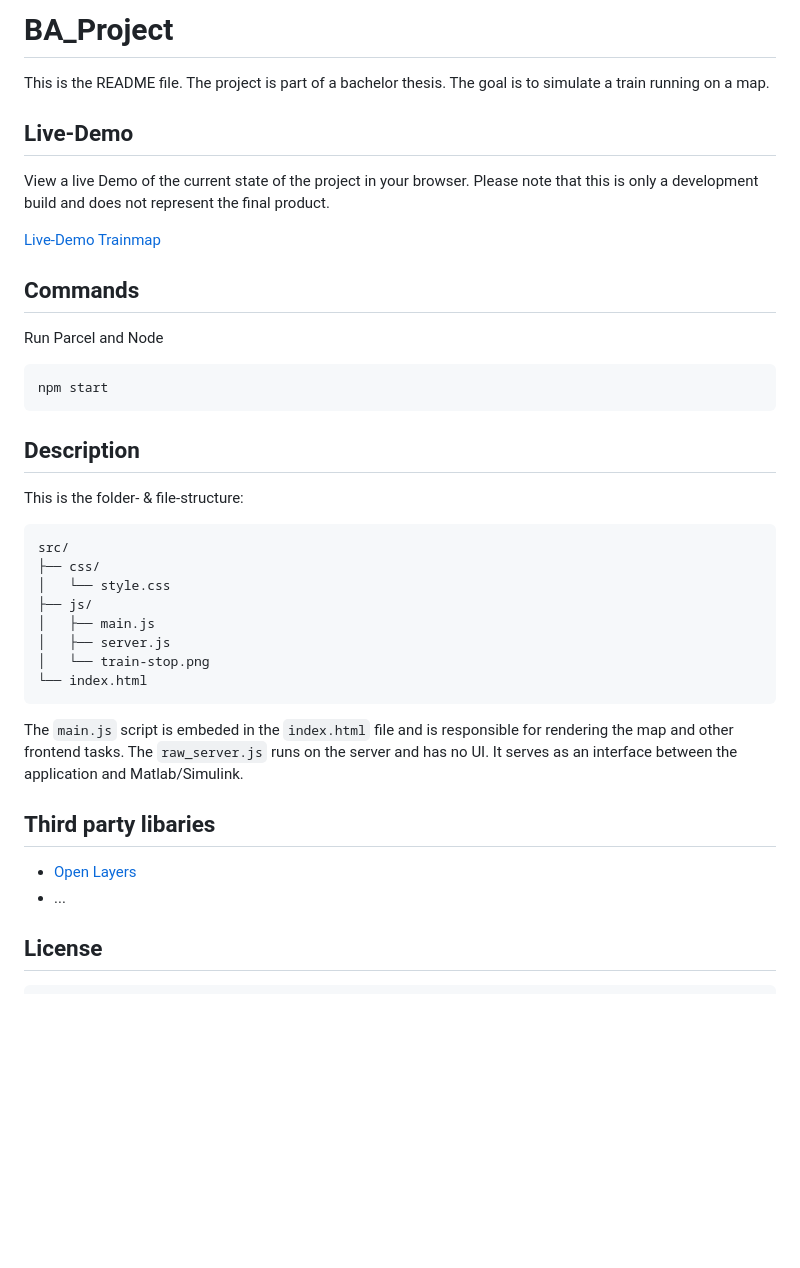
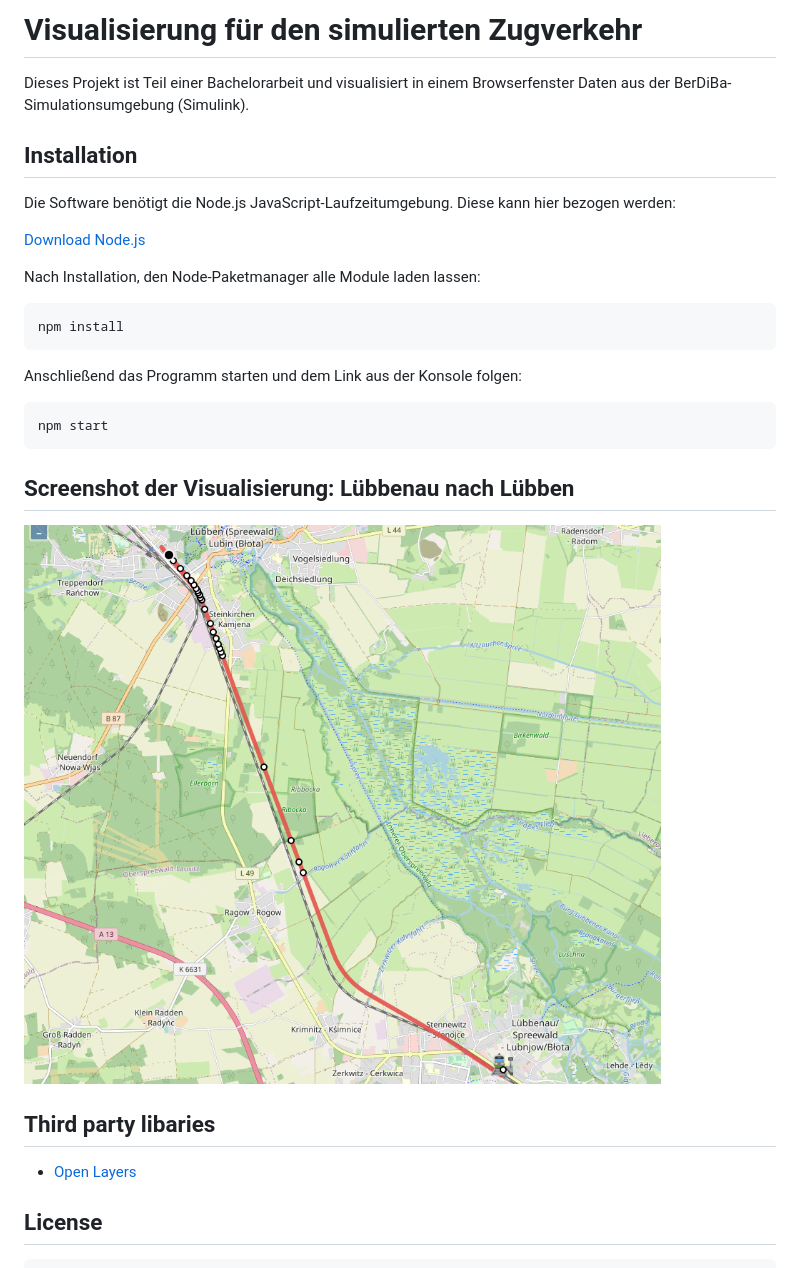
Before and after one commit to The-Red-Rabbit/BA_Project, a Markdown page: README.md, the part around the change. Drawn GitHub-style; pictures changed too: vis_410.png (added); blank space fills up the shorter version.

Commit message:
cleanup

````diff
--- a/README.md
+++ b/README.md
@@ -1,41 +1,30 @@
-# BA_Project
+# Visualisierung für den simulierten Zugverkehr
 
-This is the README file. The project is part of a bachelor thesis. The goal is to simulate a train running on a map.
+Dieses Projekt ist Teil einer Bachelorarbeit und visualisiert in einem Browserfenster Daten aus der BerDiBa-Simulationsumgebung (Simulink).
 
-## Live-Demo
+## Installation
 
-View a live Demo of the current state of the project in your browser. Please note that this is only a development build and does not represent the final product.
+Die Software benötigt die Node.js JavaScript-Laufzeitumgebung. Diese kann hier bezogen werden:
 
-[Live-Demo Trainmap](https://redr.uber.space/zuege)
+[Download Node.js](https://nodejs.dev/)
 
-## Commands
+Nach Installation, den Node-Paketmanager alle Module laden lassen:
+```
+npm install
+```
 
-Run Parcel and Node
+Anschließend das Programm starten und dem Link aus der Konsole folgen:
 ```
 npm start
 ```
 
+## Screenshot der Visualisierung: Lübbenau nach Lübben
 
-## Description
-
-This is the folder- & file-structure:
-```
-src/
-├── css/
-│   └── style.css
-├── js/
-│   ├── main.js
-│   ├── server.js
-│   └── train-stop.png
-└── index.html
-```
-The `main.js` script is embeded in the `index.html` file and is responsible for rendering the map and other frontend tasks. The `raw_server.js` runs on the server and has no UI. It serves as an interface between the application and Matlab/Simulink.
-
+![Ansicht_Visualisierung](vis_410.png)
 
 ## Third party libaries
 
 - [Open Layers](https://github.com/openlayers/openlayers)
-- ...
 
 ## License
 
````
Also changed, not shown: 4 other files.
